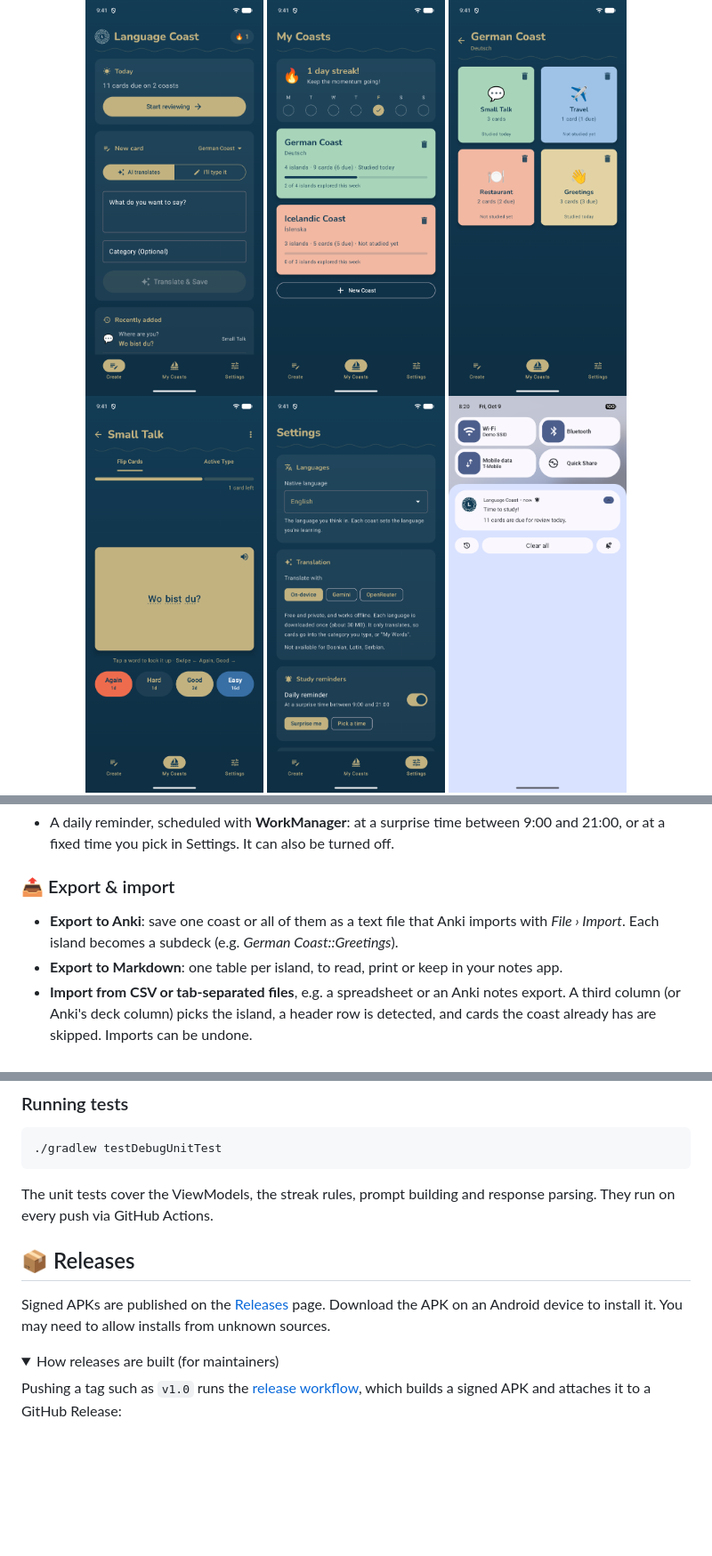
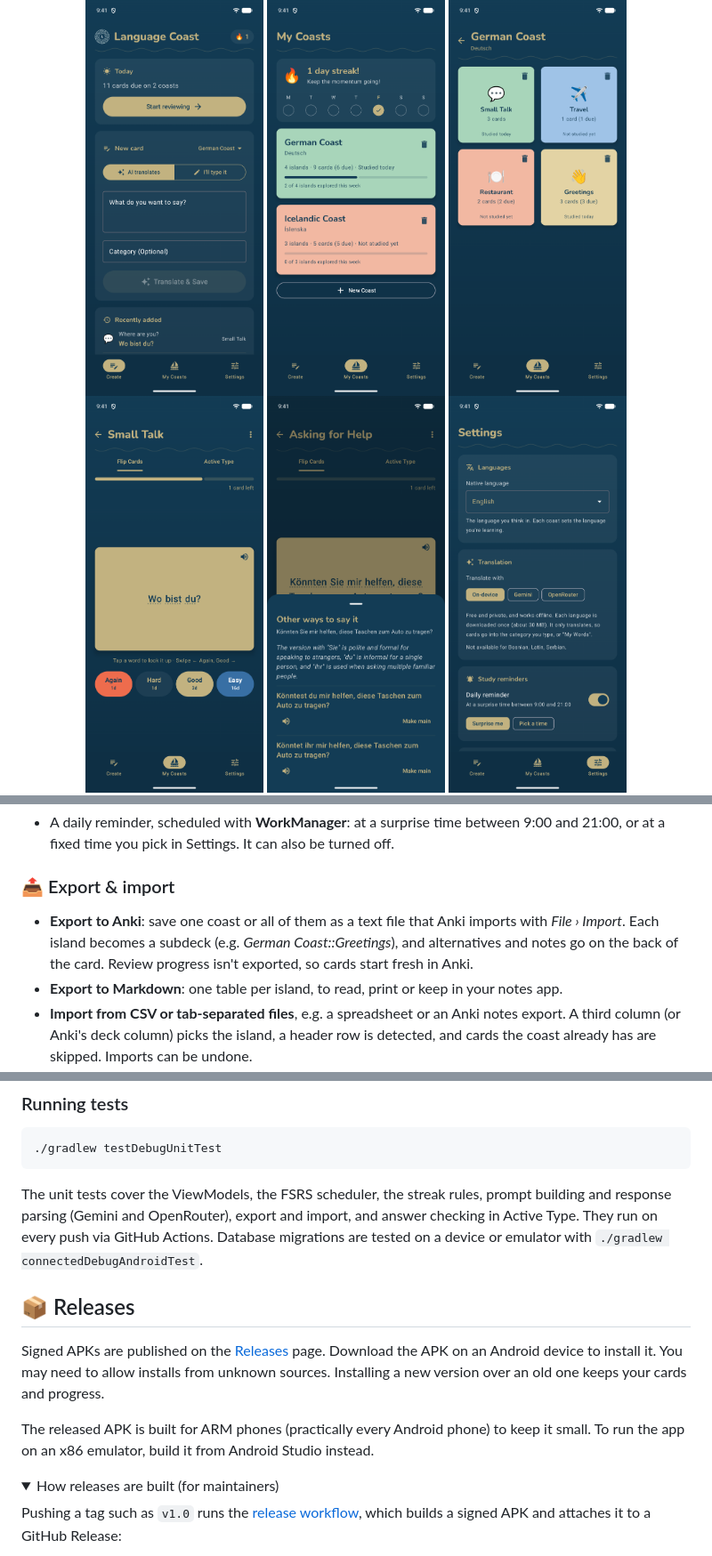
Before and after one commit to Andreas-Erick/LanguageCoast, a Markdown page: README.md, 3 parts joined by grey strips. Shown at 89% size. Drawn GitHub-style; pictures changed too: docs/screenshots/alternatives.png (added); folded sections open; blank space fills up the shorter version.

Commit message:
Bring the README up to date
Adds a screenshot of the alternatives sheet, mentions that alternatives
and notes go into the Anki export (without review progress), lists FSRS
and text-to-speech in the tech stack and the speech/ folder in the
project structure, updates what the unit tests cover, and notes that the
released APK targets ARM phones and that updating keeps your cards.

````diff
--- a/README.md
+++ b/README.md
@@ -26,6 +26,7 @@ Language Coast is a flashcard app that changes how you build vocabulary. It comb
   <img src="docs/screenshots/my-coast.png" alt="My Coasts with the study streak and a German and an Icelandic coast, each showing its due cards" width="200" />
   <img src="docs/screenshots/coast.png" alt="German Coast with its Language Islands and how many cards on each are due" width="200" />
   <img src="docs/screenshots/study.png" alt="Flipped flashcard with a read-aloud button and Again, Hard, Good and Easy buttons showing when the card comes back" width="200" />
+  <img src="docs/screenshots/alternatives.png" alt="Sheet with other ways to say a sentence, a note on formal and informal forms, and read-aloud and Make main buttons" width="200" />
   <img src="docs/screenshots/settings.png" alt="Settings with the native language and the choice of on-device, Gemini or OpenRouter translation" width="200" />
   <img src="docs/screenshots/notification.png" alt="Daily study reminder saying how many cards are due" width="200" />
 </p>
@@ -68,7 +69,7 @@ Language Coast is a flashcard app that changes how you build vocabulary. It comb
 - A daily reminder, scheduled with **WorkManager**: at a surprise time between 9:00 and 21:00, or at a fixed time you pick in Settings. It can also be turned off.
 
 ### 📤 Export & import
-- **Export to Anki**: save one coast or all of them as a text file that Anki imports with *File › Import*. Each island becomes a subdeck (e.g. *German Coast::Greetings*).
+- **Export to Anki**: save one coast or all of them as a text file that Anki imports with *File › Import*. Each island becomes a subdeck (e.g. *German Coast::Greetings*), and alternatives and notes go on the back of the card. Review progress isn't exported, so cards start fresh in Anki.
 - **Export to Markdown**: one table per island, to read, print or keep in your notes app.
 - **Import from CSV or tab-separated files**, e.g. a spreadsheet or an Anki notes export. A third column (or Anki's deck column) picks the island, a header row is detected, and cards the coast already has are skipped. Imports can be undone.
 - Files are saved and opened with the system file picker, so they can go to Downloads, Google Drive and so on. The app needs no storage permission.
@@ -150,11 +154,13 @@ app/src/main/java/com/andreaserick/languagecoast/
 ```bash
 ./gradlew testDebugUnitTest
 ```
-The unit tests cover the ViewModels, the streak rules, prompt building and response parsing. They run on every push via GitHub Actions.
+The unit tests cover the ViewModels, the FSRS scheduler, the streak rules, prompt building and response parsing (Gemini and OpenRouter), export and import, and answer checking in Active Type. They run on every push via GitHub Actions. Database migrations are tested on a device or emulator with `./gradlew connectedDebugAndroidTest`.
 
 ## 📦 Releases
 
-Signed APKs are published on the [Releases](https://github.com/Andreas-Erick/LanguageCoast/releases) page. Download the APK on an Android device to install it. You may need to allow installs from unknown sources.
+Signed APKs are published on the [Releases](https://github.com/Andreas-Erick/LanguageCoast/releases) page. Download the APK on an Android device to install it. You may need to allow installs from unknown sources. Installing a new version over an old one keeps your cards and progress.
+
+The released APK is built for ARM phones (practically every Android phone) to keep it small. To run the app on an x86 emulator, build it from Android Studio instead.
 
 <details>
 <summary>How releases are built (for maintainers)</summary>
````
Also changed, not shown: other parts of README.md (+3 -0 lines).
